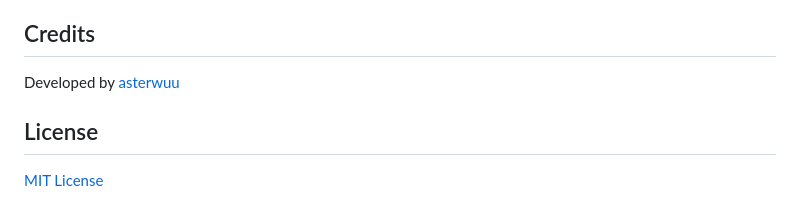
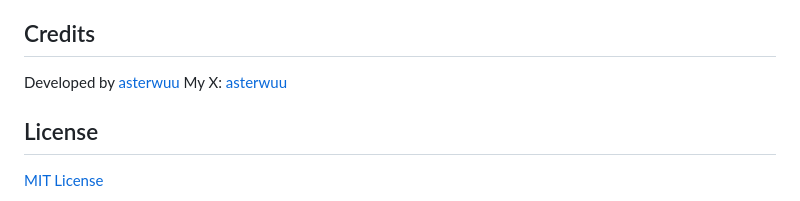
Before and after one commit to asterwuu/seedance2.0-gemini-watermark-removal, a Markdown page: README.md, the part around the change. Rendered like a GitHub page.

```diff
--- a/README.md
+++ b/README.md
@@ -134,6 +134,7 @@ seedance2.0-gemini-watermark-removal/
 ## Credits
 
 Developed by [asterwuu](https://github.com/asterwuu)
+My X: [asterwuu]((https://x.com/asterwuu))
 
 ## License
 
```
